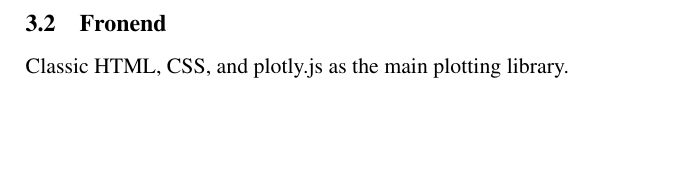
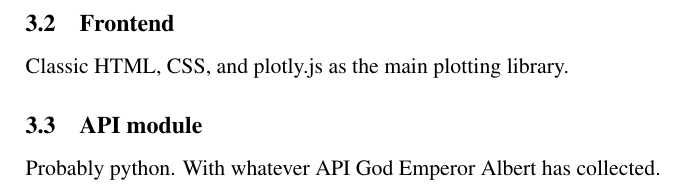
Before and after one commit to Veluga/Thalia-Backtesting-Tool, a LaTeX document (architecture_report.tex): part of page 2 of 2, cut at the place of the change, the shorter picture padded with empty space. Compiled offline with pdfLaTeX.

Commit message:
Add files via upload

```diff
--- a/architecture_report.tex
+++ b/architecture_report.tex
@@ -38,8 +38,10 @@ We have chosen to separate the protofolio specifications when regarding its perf
 \section{Technologies to be Used}
 \subsection{Backend}
 	Django framework will be used as our backend. This is unlikely to change.
-\subsection{Fronend}
+\subsection{Frontend}
 Classic HTML, CSS, and plotly.js as the main plotting library.
 
+\subsection{API module}
+Probably python. With whatever API God Emperor Albert has collected.
 
 \end{document}
```
